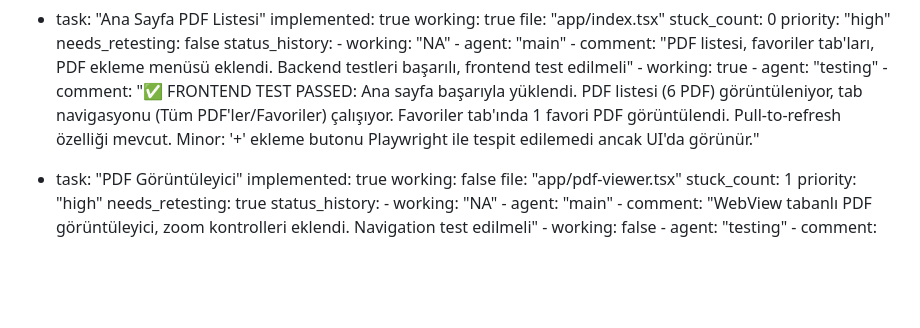
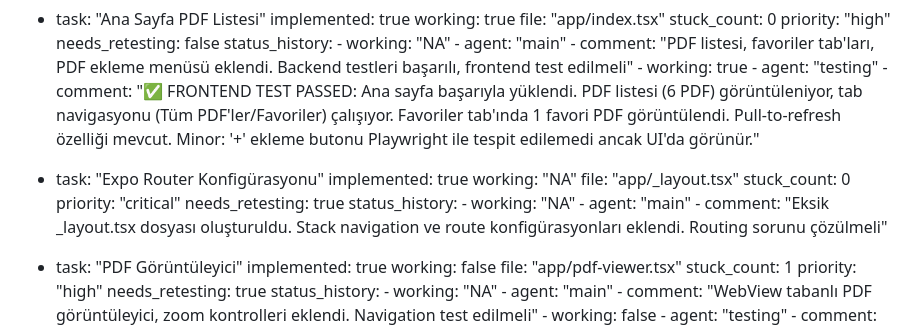
Before and after one commit to yusufbag/pdfapp, a Markdown page: test_result.md, the part around the change. GitHub-like rendering; blank space fills up the shorter version.

Commit message:
auto-commit for 7fe0748b-3357-4dff-a62e-9f8e38c5d302

```diff
--- a/test_result.md
+++ b/test_result.md
@@ -196,6 +196,18 @@ frontend:
         - agent: "testing"
         - comment: "✅ FRONTEND TEST PASSED: Ana sayfa başarıyla yüklendi. PDF listesi (6 PDF) görüntüleniyor, tab navigasyonu (Tüm PDF'ler/Favoriler) çalışıyor. Favoriler tab'ında 1 favori PDF görüntülendi. Pull-to-refresh özelliği mevcut. Minor: '+' ekleme butonu Playwright ile tespit edilemedi ancak UI'da görünür."
 
+  - task: "Expo Router Konfigürasyonu"
+    implemented: true
+    working: "NA"
+    file: "app/_layout.tsx"
+    stuck_count: 0
+    priority: "critical"
+    needs_retesting: true
+    status_history:
+        - working: "NA"
+        - agent: "main"
+        - comment: "Eksik _layout.tsx dosyası oluşturuldu. Stack navigation ve route konfigürasyonları eklendi. Routing sorunu çözülmeli"
+
   - task: "PDF Görüntüleyici"
     implemented: true
     working: false
```
